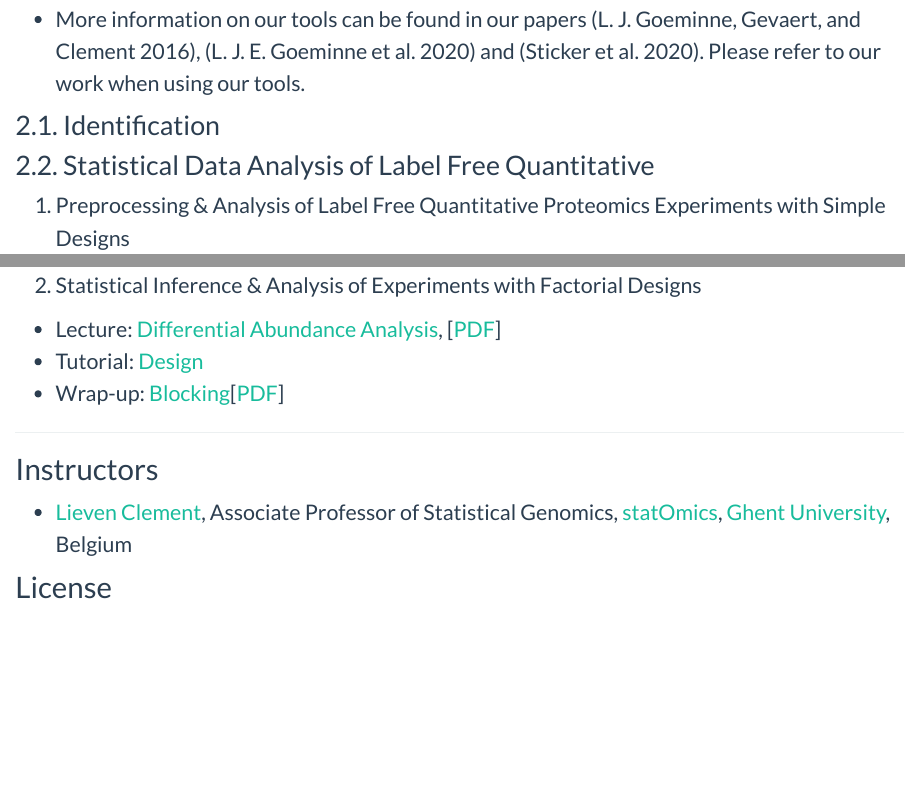
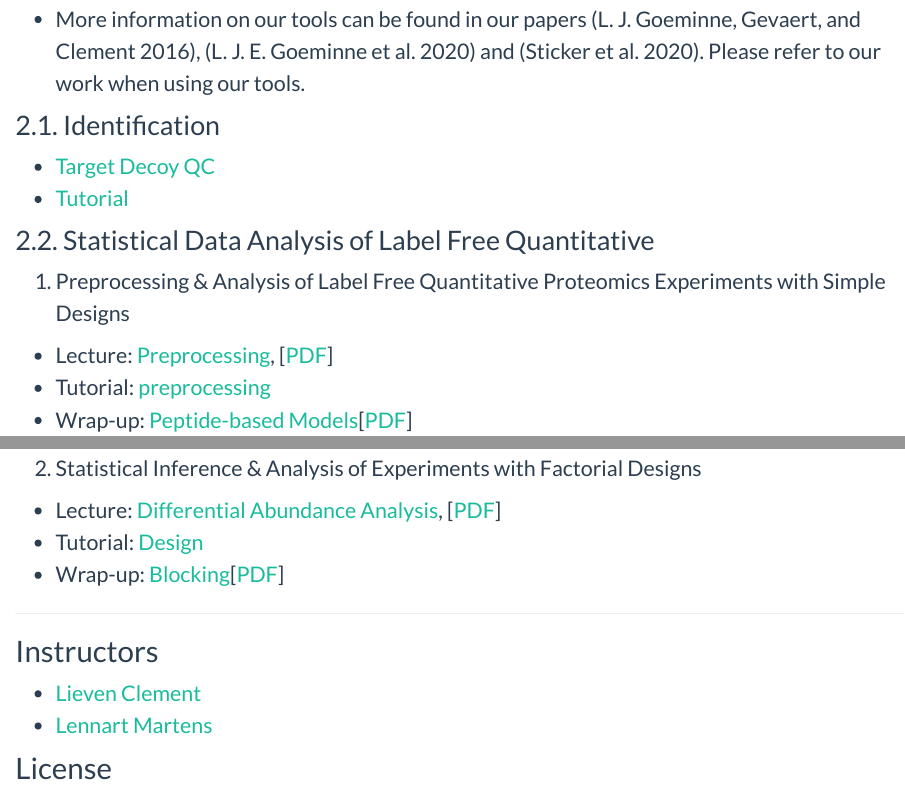
Before and after one commit to statOmics/PDA22GTPB, an R Markdown document (index.Rmd): the page in a window 1100 px wide, from 1780 px down, and a second part further down, joined at a grey line. Rendered offline with R 4.5, knitr and Pandoc, with nearby package versions.

Commit message:
index structure

```diff
--- a/index.Rmd
+++ b/index.Rmd
@@ -66,6 +66,9 @@ You will also be requested to watch the following videos before attending the co
 
 #### 2.1. Identification
 
+- [Target Decoy QC](TargetDecoy.html)
+- [Tutorial](tutorialTargetDecoyQC.html)
+
 #### 2.2. Statistical Data Analysis of Label Free Quantitative
 
 1. Preprocessing & Analysis of Label Free Quantitative Proteomics Experiments with Simple Designs
@@ -82,7 +85,8 @@ You will also be requested to watch the following videos before attending the co
 
 ### Instructors
 
-- [Lieven Clement](https://statomics.github.io/pages/about.html), Associate Professor of Statistical Genomics, [statOmics](https://statomics.github.io/), [Ghent University](https://www.ugent.be/), Belgium
+- [Lieven Clement](./instructors.html)
+- [Lennart Martens](./instructors.html)
 
 ### License
 
```
